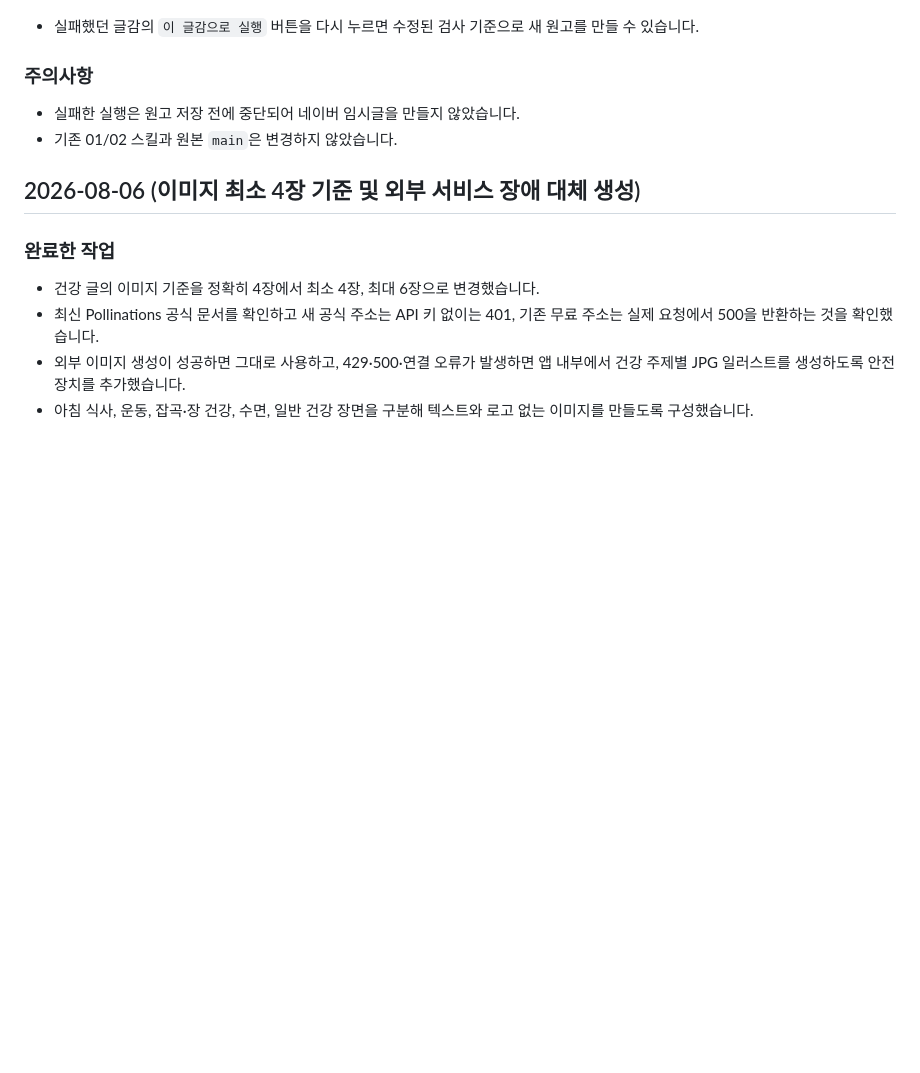
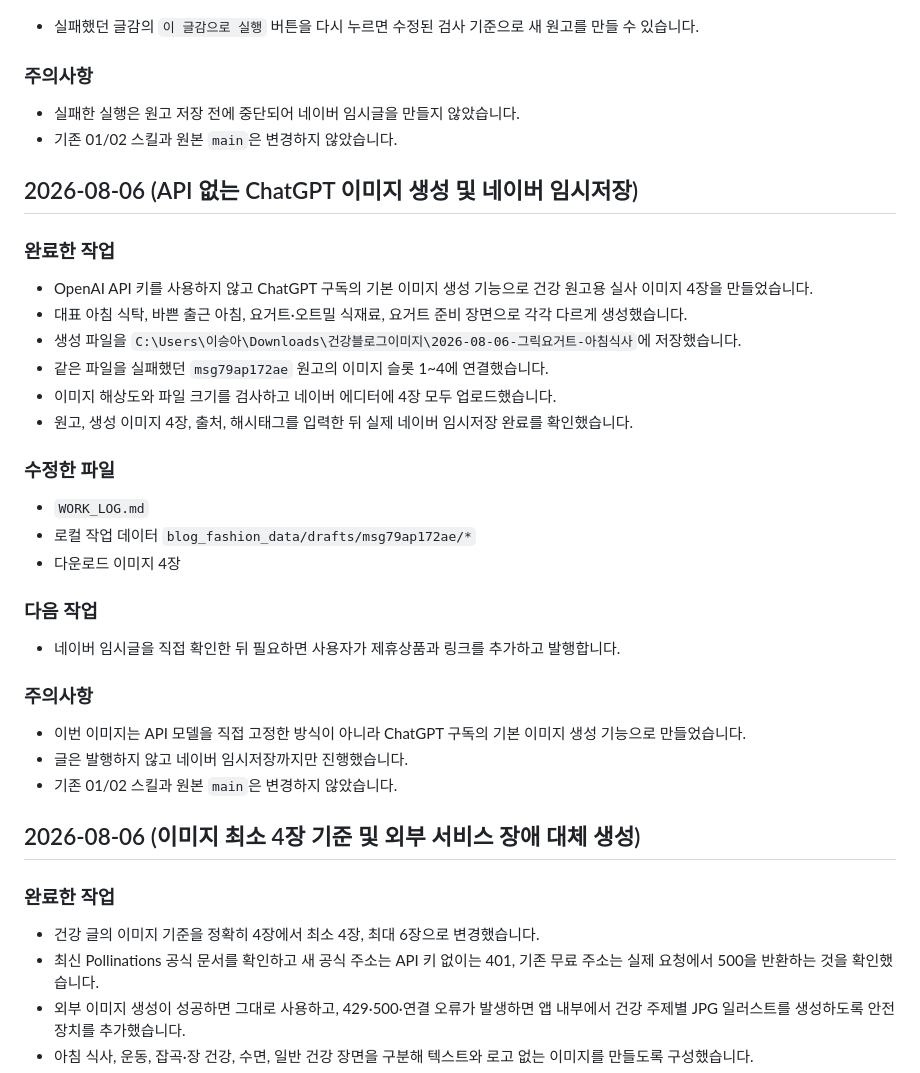
Before and after one commit to coco7899/blog_fashion_custom, a Markdown page: WORK_LOG.md, the part around the change. Rendered like a GitHub page; blank space fills up the shorter version.

Commit message:
ChatGPT 생성 이미지로 건강 글 임시저장 기록

```diff
--- a/WORK_LOG.md
+++ b/WORK_LOG.md
@@ -1308,6 +1308,33 @@
 - 실패한 실행은 원고 저장 전에 중단되어 네이버 임시글을 만들지 않았습니다.
 - 기존 01/02 스킬과 원본 `main`은 변경하지 않았습니다.
 
+## 2026-08-06 (API 없는 ChatGPT 이미지 생성 및 네이버 임시저장)
+
+### 완료한 작업
+
+- OpenAI API 키를 사용하지 않고 ChatGPT 구독의 기본 이미지 생성 기능으로 건강 원고용 실사 이미지 4장을 만들었습니다.
+- 대표 아침 식탁, 바쁜 출근 아침, 요거트·오트밀 식재료, 요거트 준비 장면으로 각각 다르게 생성했습니다.
+- 생성 파일을 `C:\Users\이승아\Downloads\건강블로그이미지\2026-08-06-그릭요거트-아침식사`에 저장했습니다.
+- 같은 파일을 실패했던 `msg79ap172ae` 원고의 이미지 슬롯 1~4에 연결했습니다.
+- 이미지 해상도와 파일 크기를 검사하고 네이버 에디터에 4장 모두 업로드했습니다.
+- 원고, 생성 이미지 4장, 출처, 해시태그를 입력한 뒤 실제 네이버 임시저장 완료를 확인했습니다.
+
+### 수정한 파일
+
+- `WORK_LOG.md`
+- 로컬 작업 데이터 `blog_fashion_data/drafts/msg79ap172ae/*`
+- 다운로드 이미지 4장
+
+### 다음 작업
+
+- 네이버 임시글을 직접 확인한 뒤 필요하면 사용자가 제휴상품과 링크를 추가하고 발행합니다.
+
+### 주의사항
+
+- 이번 이미지는 API 모델을 직접 고정한 방식이 아니라 ChatGPT 구독의 기본 이미지 생성 기능으로 만들었습니다.
+- 글은 발행하지 않고 네이버 임시저장까지만 진행했습니다.
+- 기존 01/02 스킬과 원본 `main`은 변경하지 않았습니다.
+
 ## 2026-08-06 (이미지 최소 4장 기준 및 외부 서비스 장애 대체 생성)
 
 ### 완료한 작업
```
